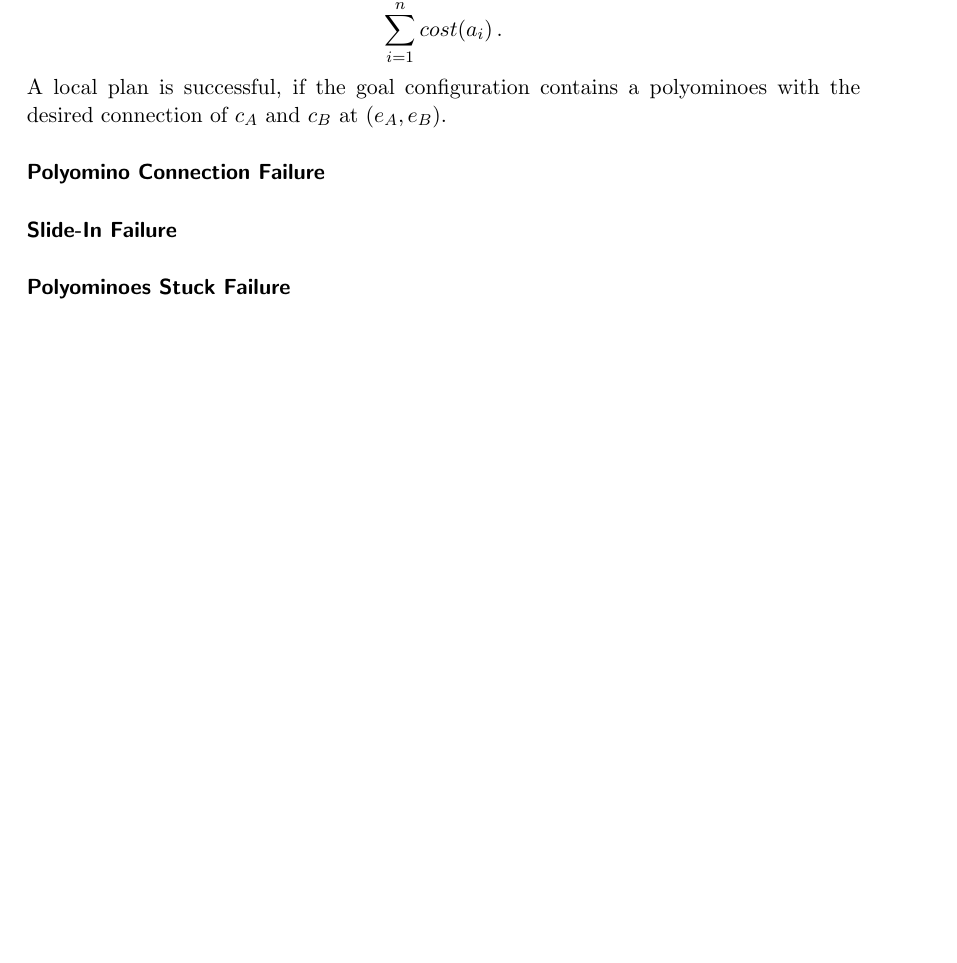
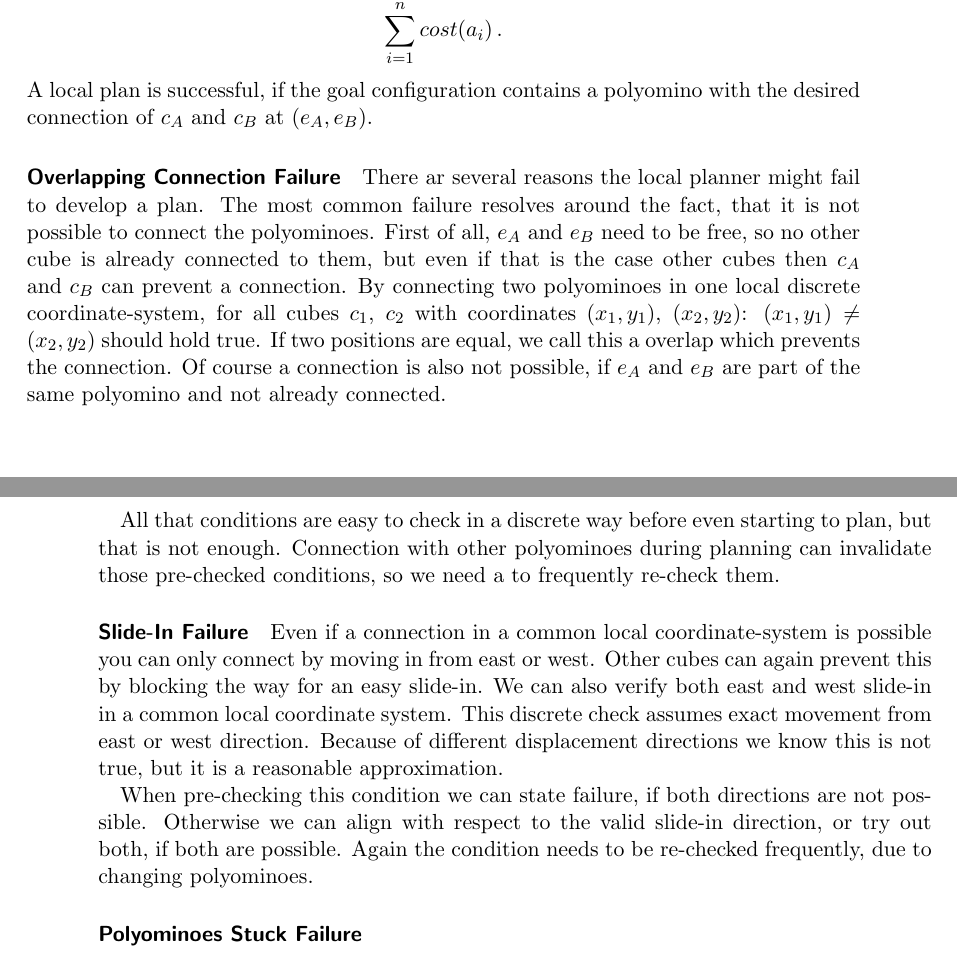
Before and after one commit to RoboticSwarmControl/2024MagneticCubes, a LaTeX thesis (thesis/thesis.tex, which reads thesis/chapters/03-localplanner.tex): part of page 29 of 36 before the commit and two parts of pages 29 and 30 of 36 after it, the two joined at a grey line, cut so that both start at the same text, the shorter picture padded with empty space. Compiled offline with pdfLaTeX.

Commit message:
connect, slide-in failure

```diff
--- a/thesis/chapters/03-localplanner.tex
+++ b/thesis/chapters/03-localplanner.tex
@@ -152,19 +152,41 @@ The cost for the plan is the sum of the costs of all its actions
 \begin{equation*}
 \sum_{i=1}^{n} cost(a_i) \,.
 \end{equation*}
-A local plan is successful, if the goal configuration contains a polyominoes with the desired connection of $c_A$ and $c_B$ at $(e_A, e_B)$.
+A local plan is successful, if the goal configuration contains a polyomino with the desired connection of $c_A$ and $c_B$ at $(e_A, e_B)$.
 
-\paragraph{Polyomino Connection Failure}
+\paragraph{Overlapping Connection Failure}
+
+There ar several reasons the local planner might fail to develop a plan.
+The most common failure resolves around the fact, that it is not possible to connect the polyominoes.
+First of all, $e_A$ and $e_B$ need to be free, so no other cube is already connected to them, but even if that is the case other cubes then $c_A$ and $c_B$ can prevent a connection.
+By connecting two polyominoes in one local discrete coordinate-system, for all cubes $c_1$, $c_2$ with coordinates $(x_1, y_1)$, $(x_2, y_2)$: $(x_1, y_1) \neq (x_2, y_2)$ should hold true.
+If two positions are equal, we call this a overlap which prevents the connection.
+Of course a connection is also not possible, if $e_A$ and $e_B$ are part of the same polyomino and not already connected.
+
+All that conditions are easy to check in a discrete way before even starting to plan, but that is not enough.
+Connection with other polyominoes during planning can invalidate those pre-checked conditions, so we need a to frequently re-check them.
 
 \paragraph{Slide-In Failure}
 
+Even if a connection in a common local coordinate-system is possible you can only connect by moving in from east or west.
+Other cubes can again prevent this by blocking the way for an easy slide-in.
+We can also verify both east and west slide-in in a common local coordinate system.
+This discrete check assumes exact movement from east or west direction.
+Because of different displacement directions we know this is not true, but it is a reasonable approximation.
+
+When pre-checking this condition we can state failure, if both directions are not possible.
+Otherwise we can align with respect to the valid slide-in direction, or try out both, if both are possible.
+Again the condition needs to be re-checked frequently, due to changing polyominoes.
+
 \paragraph{Polyominoes Stuck Failure}
+
+
 
 \paragraph{Other Failures}
 
 %invalid polys
 %max iterations
-%assembly of of polys
+%assembly of other polys
 
 \begin{algorithm}
 	\caption{Align-Walk-Realign}
```
Also changed, not shown: thesis/thesis.pdf, thesis/chapters/03-localplanner.tex (2 more changed lines).
